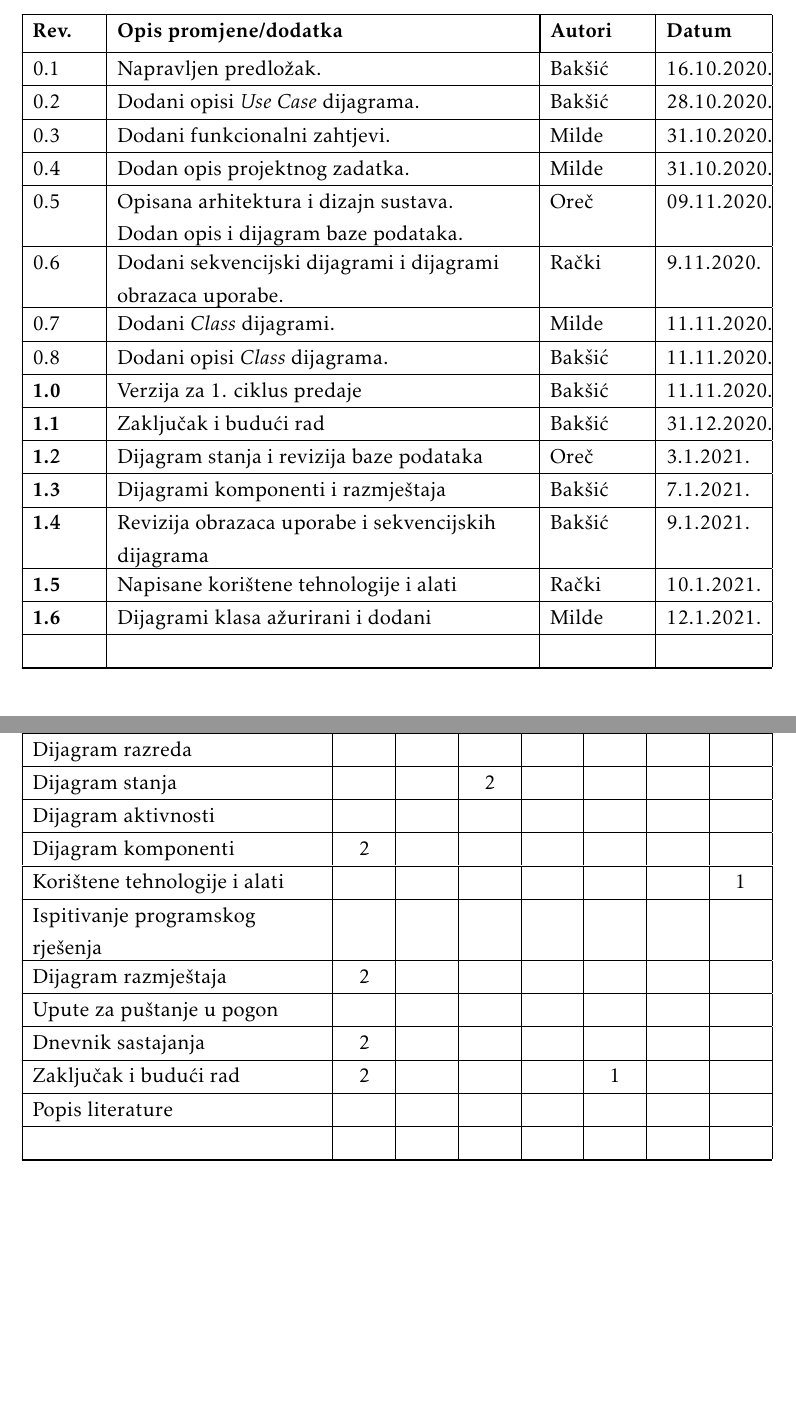
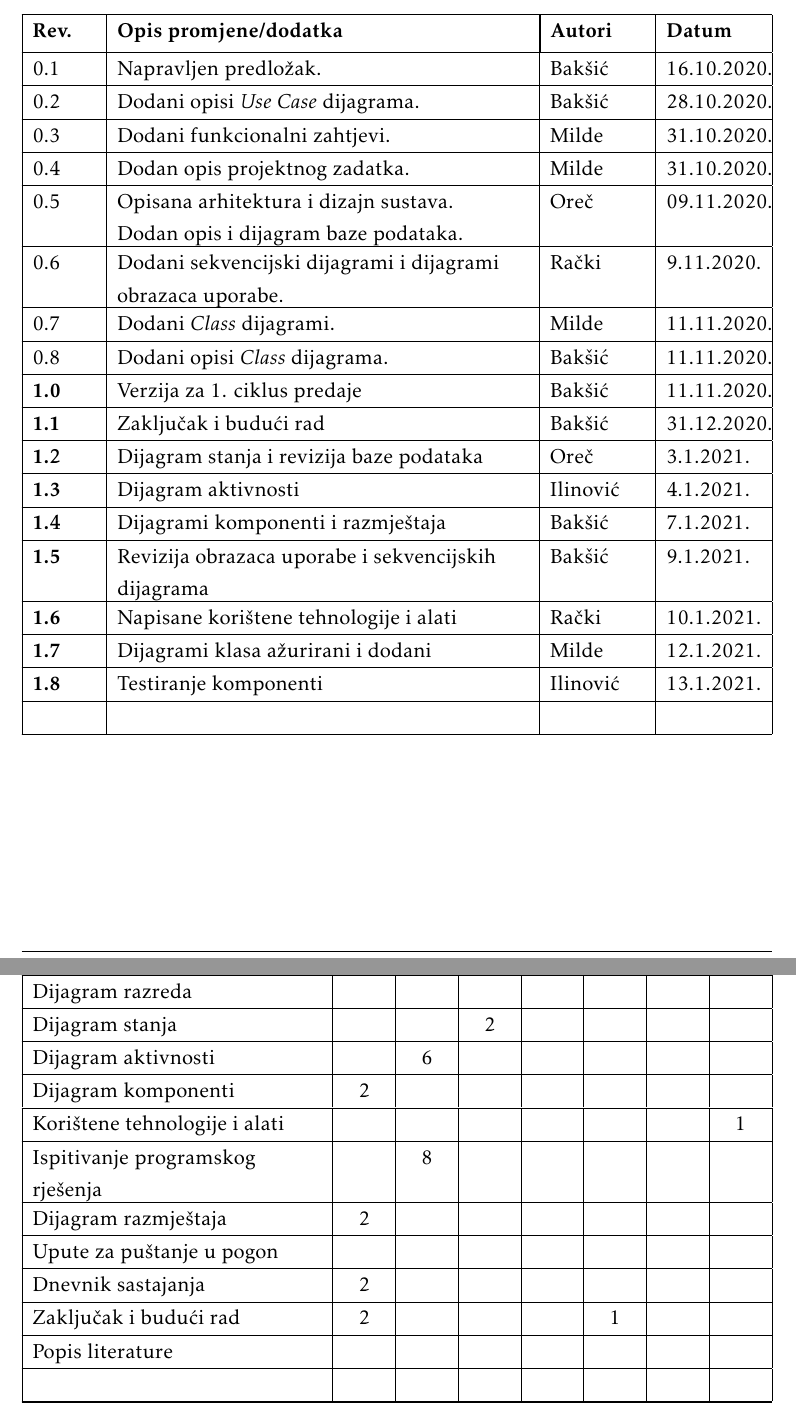
Before and after one commit to MihaelaBaksic/help-me-app, a LaTeX document (Dokumentacija/PROGI_ProjektnaDokumentacija_v6.tex, which reads Dokumentacija/Dnevnik_promjena_dokumentacije.tex, Dokumentacija/Dodatak.tex): two parts of pages 4 and 64 of 66, joined at a grey line, cut so that both start at the same text, the shorter picture padded with empty space. The pictures show the PDF file Dokumentacija/PROGI_ProjektnaDokumentacija_v6.pdf that the author committed with the source.

Commit message:
added activity note

```diff
--- a/Dokumentacija/Dnevnik_promjena_dokumentacije.tex
+++ b/Dokumentacija/Dnevnik_promjena_dokumentacije.tex
@@ -27,9 +27,6 @@
 			\textbf{1.1} & Zaključak i budući rad & Bakšić & 31.12.2020. \\[3pt] \hline
 
 			\textbf{1.2} & Dijagram stanja i revizija baze podataka & Oreč & 3.1.2021. \\[3pt] \hline
+			\textbf{1.3} & Dijagram aktivnosti & Ilinović & 4.1.2021. \\[3pt] \hline
+			\textbf{1.4} & Dijagrami komponenti i razmještaja & Bakšić & 7.1.2021. \\[3pt] \hline
 
-			\textbf{1.3} & Dijagrami komponenti i razmještaja & Bakšić & 7.1.2021. \\[3pt] \hline
-
-			\textbf{1.4} & Revizija obrazaca uporabe i sekvencijskih dijagrama & Bakšić & 9.1.2021. \\[3pt] \hline
-			\textbf{1.5} & Napisane korištene tehnologije i alati & Rački & 10.1.2021. \\[3pt] \hline
-			\textbf{1.6} & Dijagrami klasa ažurirani i dodani & Milde & 12.1.2021. \\[3pt] \hline
@@ -36,3 +36,4 @@
+			\textbf{1.8} & Testiranje komponenti & Ilinović & 13.1.2021. \\[3pt] \hline
 
 			&  &  & \\[3pt] \hline
 
--- a/Dokumentacija/Dodatak.tex
+++ b/Dokumentacija/Dodatak.tex
@@ -166,10 +166,10 @@
 				Baza podataka				&  &  & 4 &  &  &   &  \\ \hline
 				Dijagram razreda 			&  &  &  &  &  &  &  \\ \hline
 				Dijagram stanja				&  &  & 2 &  &  &  &  \\ \hline
-				Dijagram aktivnosti 		&  &  &  &  &  &  &  \\ \hline
+				Dijagram aktivnosti 		&  & 6 &  &  &  &  &  \\ \hline
 				Dijagram komponenti			& 2 &  &  &  &  &  &  \\ \hline
 				Korištene tehnologije i alati 		&  &  &  &  &  &  & 1  \\ \hline
-				Ispitivanje programskog rješenja 	&  &  &  &  &  &  &  \\ \hline
+				Ispitivanje programskog rješenja 	&  & 8 &  &  &  &  &  \\ \hline
 				Dijagram razmještaja			& 2 &  &  &  &  &  &  \\ \hline
 				Upute za puštanje u pogon 		&  &  &  &  &  &  &  \\ \hline
 				Dnevnik sastajanja 			& 2 &  &  &  &  &  &  \\ \hline
```
Also changed, not shown: Dokumentacija/PROGI_ProjektnaDokumentacija_v6.pdf, Dokumentacija/Dnevnik_promjena_dokumentacije.tex (3 more changed lines), Dokumentacija/Dodatak.tex (2 more changed lines), 2 other files.
